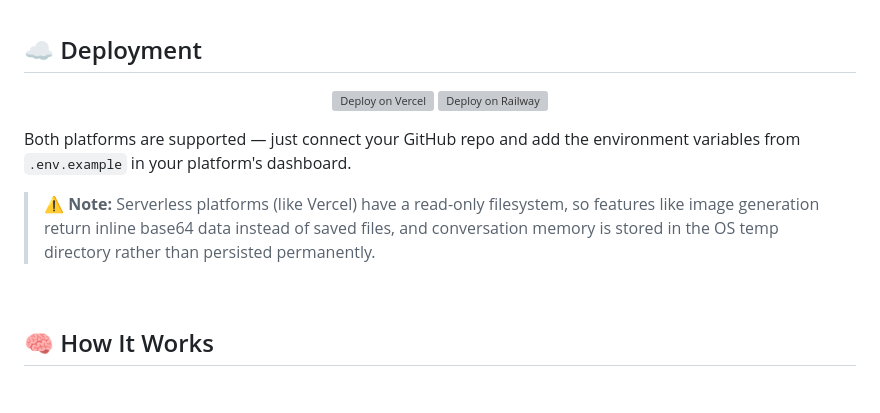
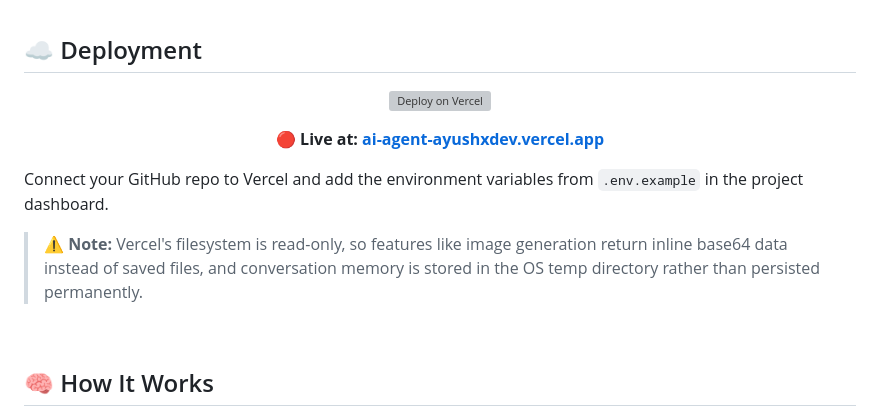
Before and after one commit to ayushxdev01/Ai_Agent, a Markdown page: README.md, the part around one of its changes. Rendered like a GitHub page; blank space fills up the shorter version; grey boxes are pictures that could not be loaded.

Commit message:
Update live demo link, remove Railway deployment section

```diff
--- a/README.md
+++ b/README.md
@@ -167,13 +169,14 @@ Open **http://127.0.0.1:8000** in your browser. 🎉
 <div align="center">
 
 [![Deploy on Vercel](https://vercel.com/button)](https://vercel.com/new)
-[![Deploy on Railway](https://railway.app/button.svg)](https://railway.app/new)
+
+**🔴 Live at: [ai-agent-ayushxdev.vercel.app](https://ai-agent-ayushxdev.vercel.app/)**
 
 </div>
 
-Both platforms are supported — just connect your GitHub repo and add the environment variables from `.env.example` in your platform's dashboard.
+Connect your GitHub repo to Vercel and add the environment variables from `.env.example` in the project dashboard.
 
-> ⚠️ **Note:** Serverless platforms (like Vercel) have a read-only filesystem, so features like image generation return inline base64 data instead of saved files, and conversation memory is stored in the OS temp directory rather than persisted permanently.
+> ⚠️ **Note:** Vercel's filesystem is read-only, so features like image generation return inline base64 data instead of saved files, and conversation memory is stored in the OS temp directory rather than persisted permanently.
 
 <br/>
 
```
Also changed, not shown: other parts of README.md (+4 -2 lines).
